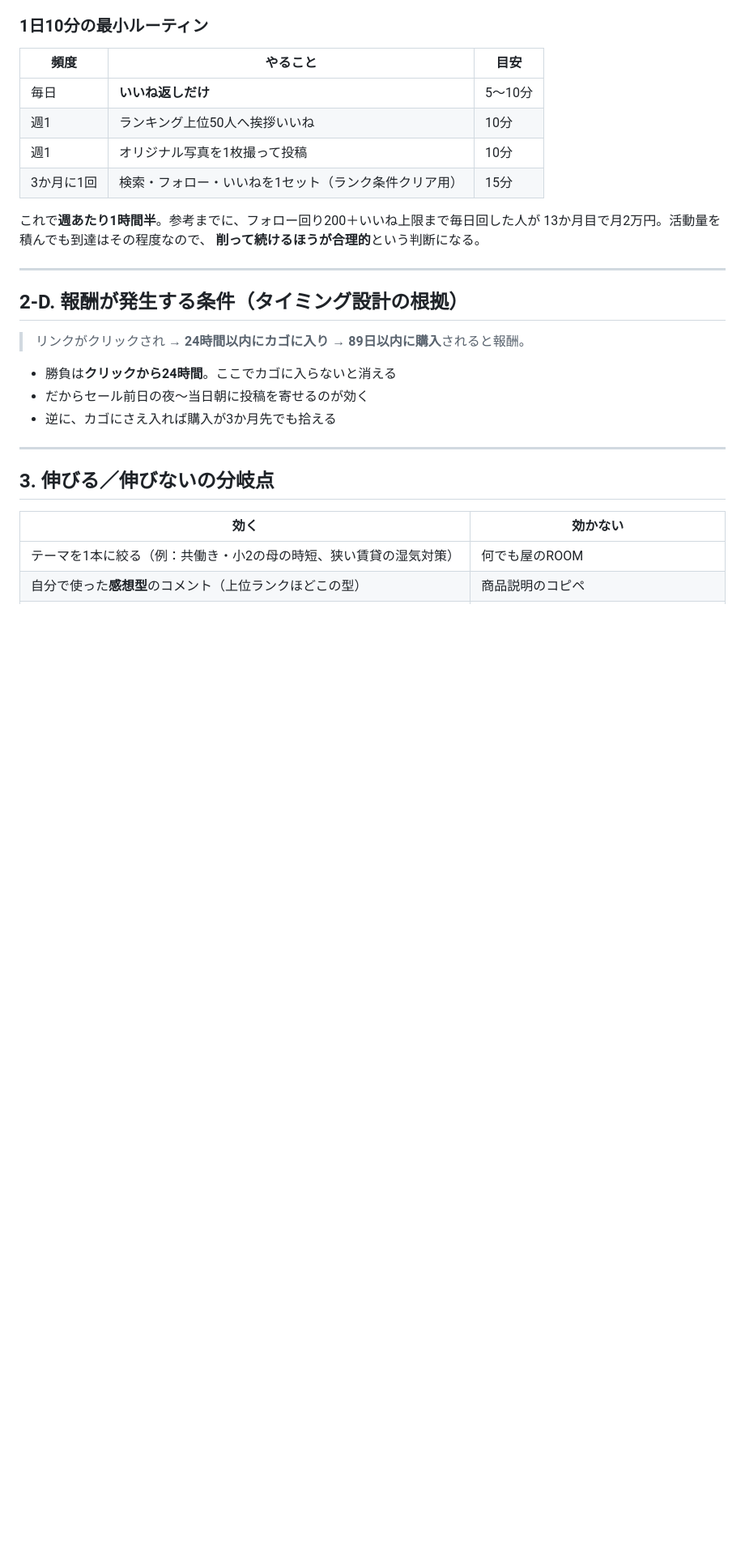
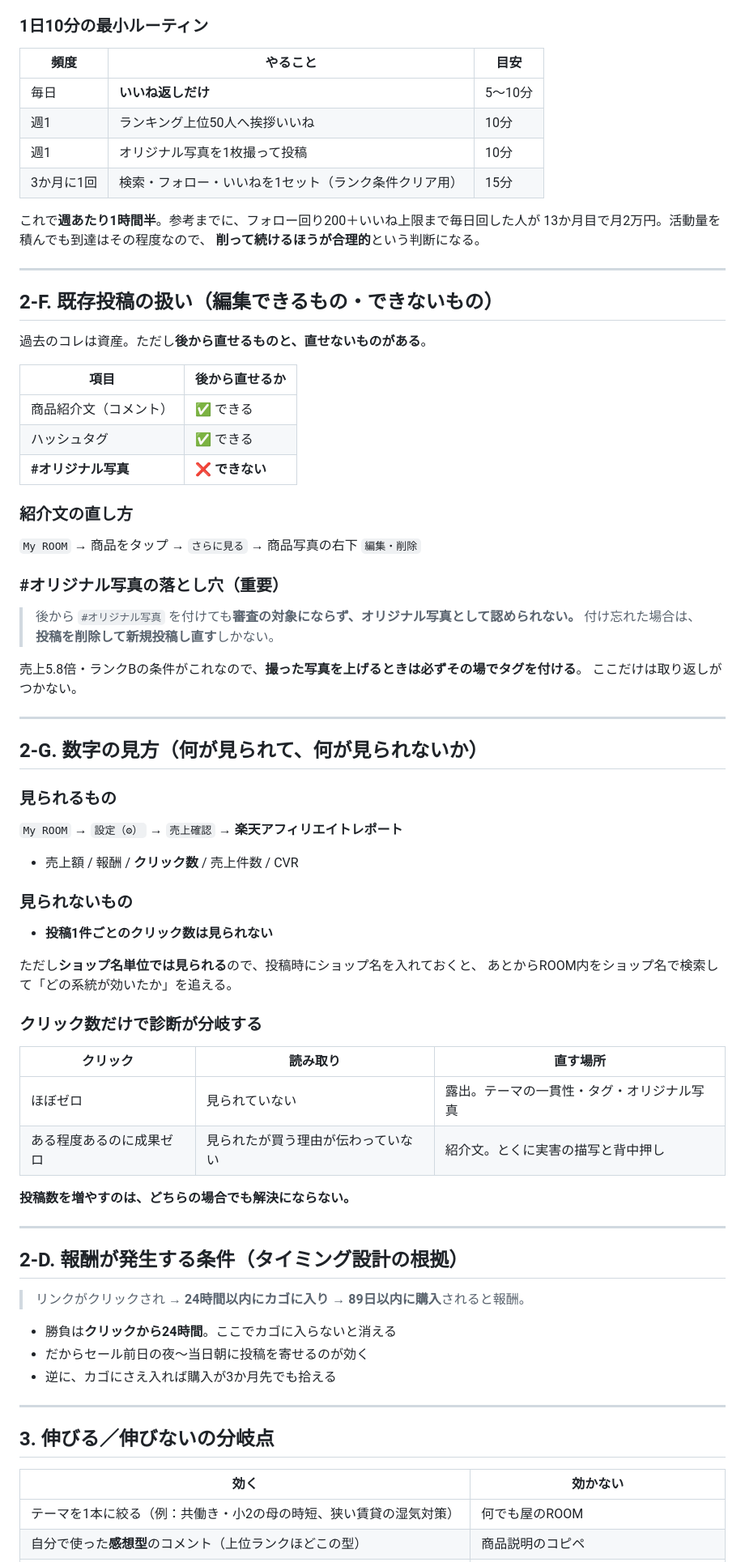
Before and after one commit to rieko4848-svg/-, a Markdown page: docs/rakuten-room/00-strategy.md, the part around the change. Shown at 81% size. GitHub-like rendering; blank space fills up the shorter version.

Commit message:
Document what past posts can and cannot be edited into
The account has 414 existing posts, which makes the edit rules
load-bearing.

- Captions and hashtags can be edited in place; the original-photo tag
  cannot be added retroactively and is never reviewed, so a post missing
  it has to be deleted and reposted. That tag gates both the 5.8x lever
  and rank B.
- The affiliate report exposes clicks in aggregate but not per post;
  shop names are the only per-item handle, so recording them at post
  time is what makes later analysis possible.
- Click volume alone splits the diagnosis between an exposure problem
  and a copy problem; neither is solved by posting more.

Co-Authored-By: Claude Opus 5 <noreply@anthropic.com>
Claude-Session: https://claude.ai/code/session_01BGaHRPqPxfXo6TAxuA1kVV

```diff
--- a/docs/rakuten-room/00-strategy.md
+++ b/docs/rakuten-room/00-strategy.md
@@ -176,6 +176,52 @@
 
 ---
 
+## 2-F. 既存投稿の扱い（編集できるもの・できないもの）
+
+過去のコレは資産。ただし**後から直せるものと、直せないものがある**。
+
+| 項目 | 後から直せるか |
+|---|---|
+| 商品紹介文（コメント） | ✅ できる |
+| ハッシュタグ | ✅ できる |
+| **#オリジナル写真** | ❌ **できない** |
+
+### 紹介文の直し方
+`My ROOM` → 商品をタップ → `さらに見る` → 商品写真の右下 `編集・削除`
+
+### #オリジナル写真の落とし穴（重要）
+
+> 後から `#オリジナル写真` を付けても**審査の対象にならず、オリジナル写真として認められない。**
+> 付け忘れた場合は、**投稿を削除して新規投稿し直す**しかない。
+
+売上5.8倍・ランクBの条件がこれなので、**撮った写真を上げるときは必ずその場でタグを付ける**。
+ここだけは取り返しがつかない。
+
+---
+
+## 2-G. 数字の見方（何が見られて、何が見られないか）
+
+### 見られるもの
+`My ROOM` → `設定（⚙）` → `売上確認` → **楽天アフィリエイトレポート**
+- 売上額 / 報酬 / **クリック数** / 売上件数 / CVR
+
+### 見られないもの
+- **投稿1件ごとのクリック数は見られない**
+
+ただし**ショップ名単位では見られる**ので、投稿時にショップ名を入れておくと、
+あとからROOM内をショップ名で検索して「どの系統が効いたか」を追える。
+
+### クリック数だけで診断が分岐する
+
+| クリック | 読み取り | 直す場所 |
+|---|---|---|
+| ほぼゼロ | 見られていない | 露出。テーマの一貫性・タグ・オリジナル写真 |
+| ある程度あるのに成果ゼロ | 見られたが買う理由が伝わっていない | 紹介文。とくに実害の描写と背中押し |
+
+**投稿数を増やすのは、どちらの場合でも解決にならない。**
+
+---
+
 ## 2-D. 報酬が発生する条件（タイミング設計の根拠）
 
 > リンクがクリックされ → **24時間以内にカゴに入り** → **89日以内に購入**されると報酬。
```
